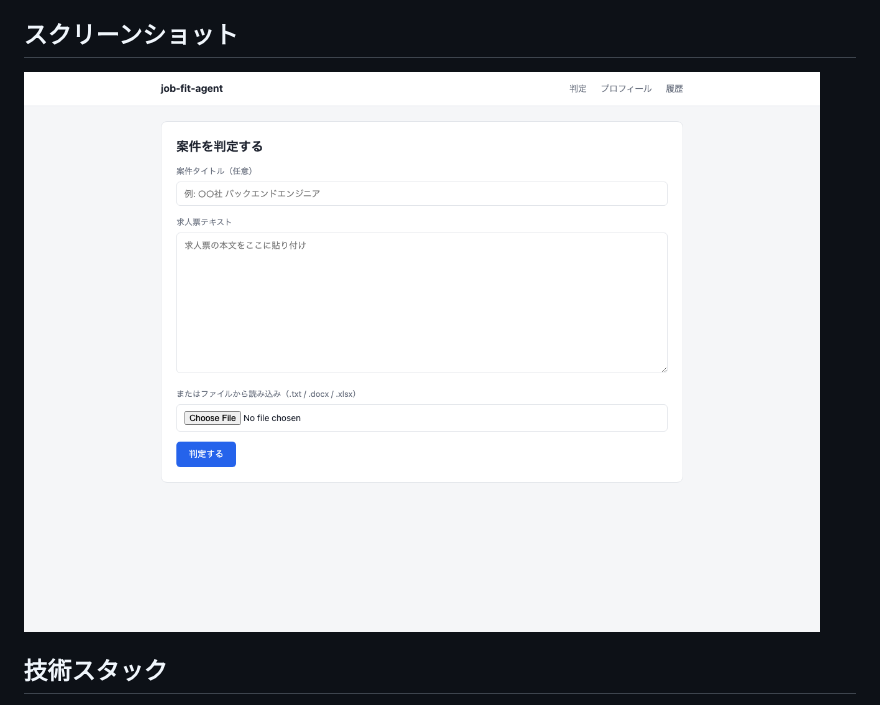
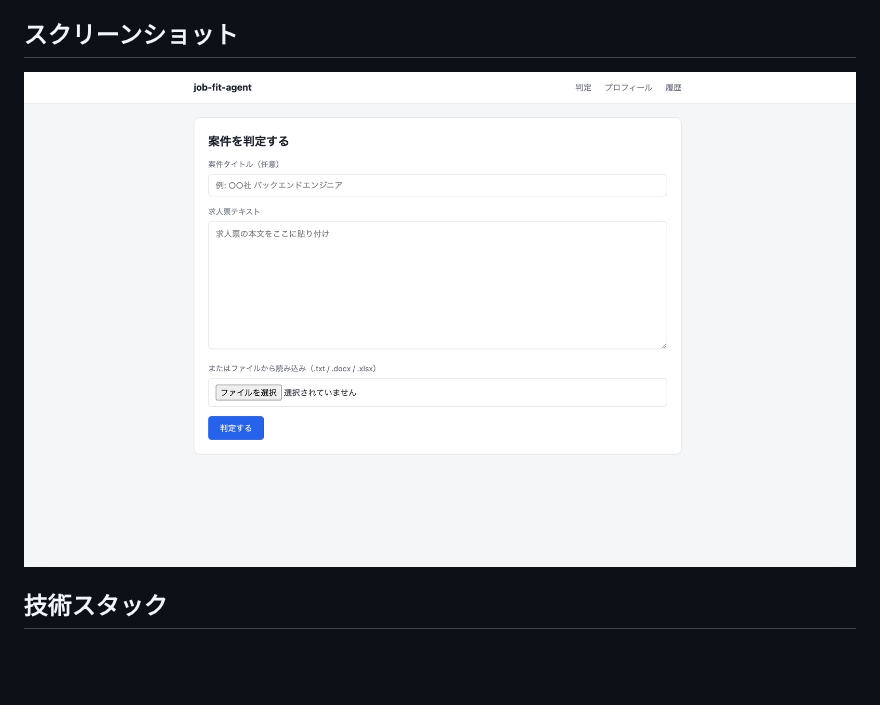
Before and after one commit to aquarius1905/job-fit-agent, a Markdown page: README.md, the part around the change. GitHub-like rendering; pictures changed too: docs/screenshot.jpeg (added), docs/screenshot.png (deleted); blank space fills up the shorter version.

Commit message:
スクショ変更

```diff
--- a/README.md
+++ b/README.md
@@ -17,7 +17,7 @@
 
 ## スクリーンショット
 
-![案件判定フォーム](docs/screenshot.png)
+![案件判定フォーム](docs/screenshot.jpeg)
 
 ## 技術スタック
 
```
